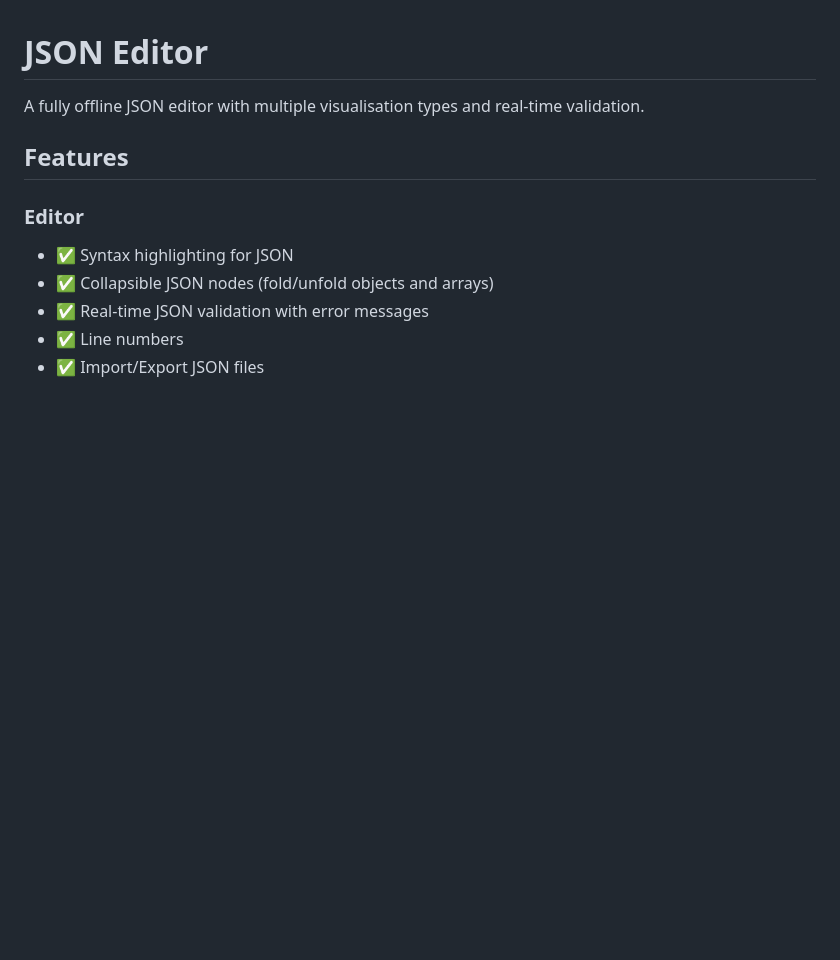
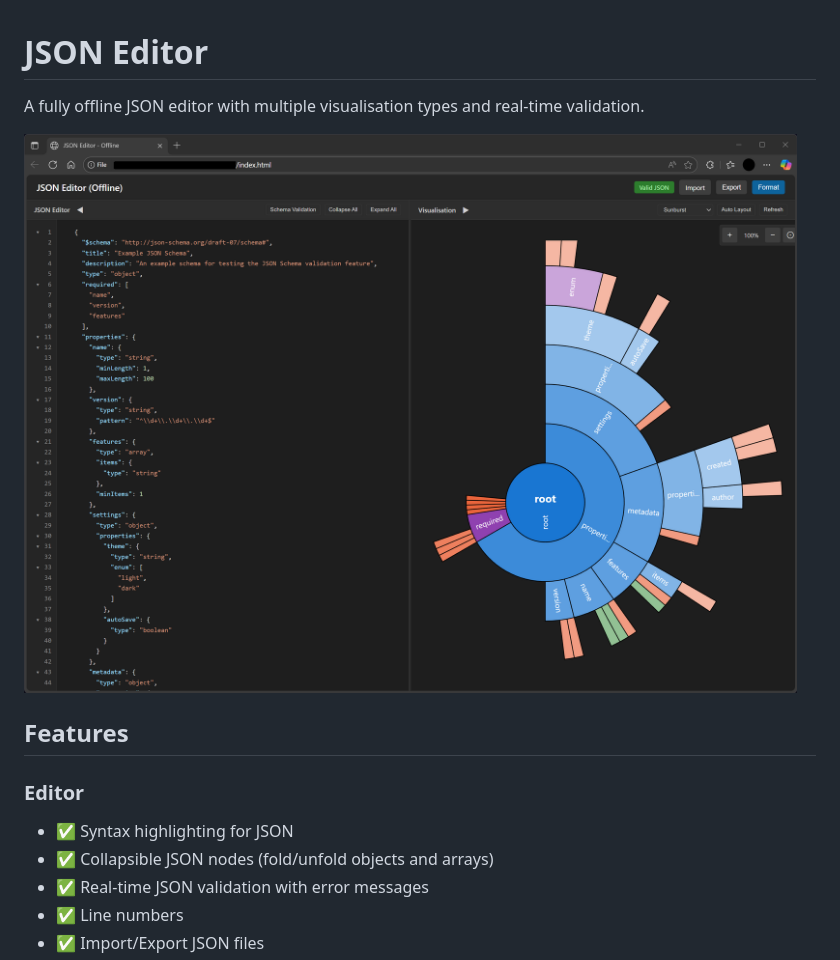
Before and after one commit to JayVDZ/json-editor, a Markdown page: README.md, the part around the change. Drawn GitHub-style; pictures changed too: docs/screenshot-v1.5.0-sunburst.png (added); blank space fills up the shorter version.

Commit message:
Add screenshot to README
Include sunburst visualisation screenshot in docs folder and reference it in the README to showcase the application.

🤖 Generated with [Claude Code](https://claude.com/claude-code)

Co-Authored-By: Claude <noreply@anthropic.com>

```diff
--- a/README.md
+++ b/README.md
@@ -1,6 +1,8 @@
 # JSON Editor
 
 A fully offline JSON editor with multiple visualisation types and real-time validation.
+
+![JSON Editor with Sunburst Visualisation](docs/screenshot-v1.5.0-sunburst.png)
 
 ## Features
 
```
